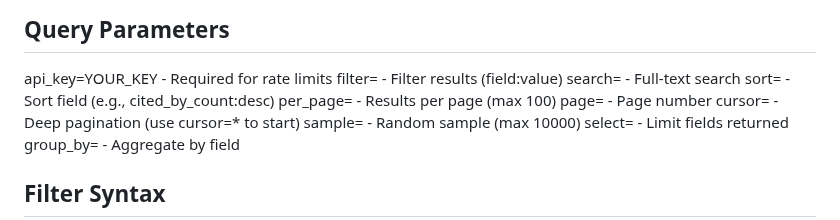
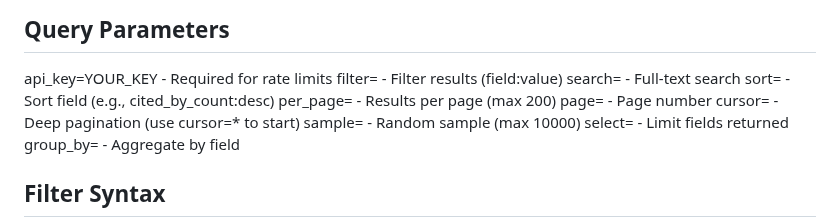
Before and after one commit to ngolombiewski/openalex-pipeline, a Markdown page: docs/openalex-api-reference.md, the part around the change. Drawn GitHub-style.

Commit message:
corrected api reference doc

```diff
--- a/docs/openalex-api-reference.md
+++ b/docs/openalex-api-reference.md
@@ -49,7 +49,7 @@ api_key=YOUR_KEY - Required for rate limits
 filter= - Filter results (field:value)
 search= - Full-text search
 sort= - Sort field (e.g., cited_by_count:desc)
-per_page= - Results per page (max 100)
+per_page= - Results per page (max 200)
 page= - Page number
 cursor= - Deep pagination (use cursor=* to start)
 sample= - Random sample (max 10000)
```
